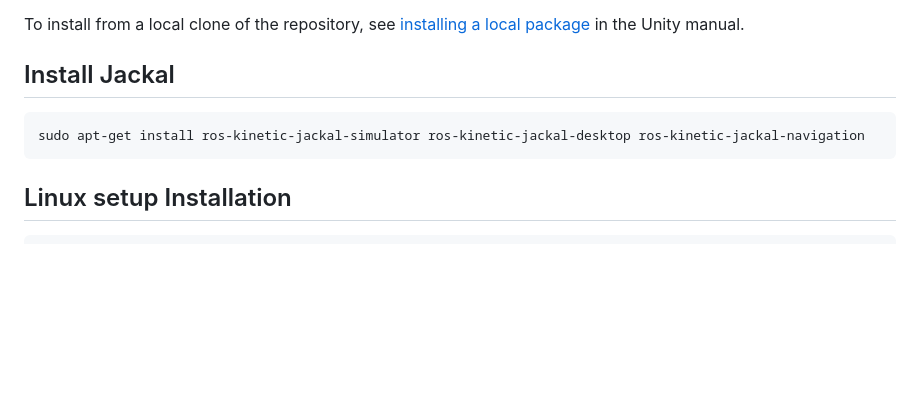
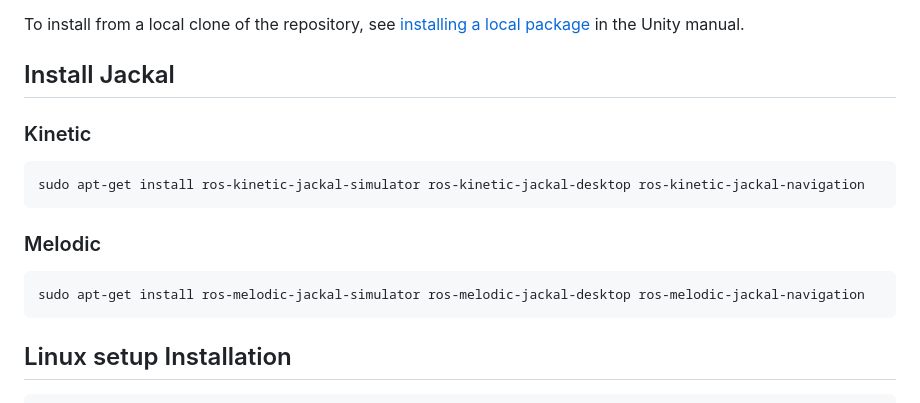
Before and after one commit to oscell/SymbioticRobots, a Markdown page: README.md, the part around the change. Rendered like a GitHub page; blank space fills up the shorter version.

````diff
--- a/README.md
+++ b/README.md
@@ -126,9 +126,14 @@ This page provides brief instructions on installing the Unity Robotics packages.
 To install from a local clone of the repository, see [installing a local package](https://docs.unity3d.com/Manual/upm-ui-local.html) in the Unity manual.
 
 ## Install Jackal
+### Kinetic
 
 ```bash
 sudo apt-get install ros-kinetic-jackal-simulator ros-kinetic-jackal-desktop ros-kinetic-jackal-navigation
+```
+### Melodic
+```bash
+sudo apt-get install ros-melodic-jackal-simulator ros-melodic-jackal-desktop ros-melodic-jackal-navigation
 ```
 
 ## Linux setup Installation
````
